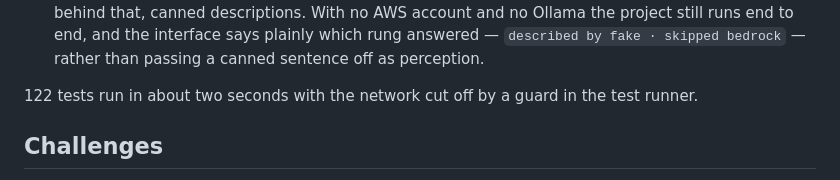
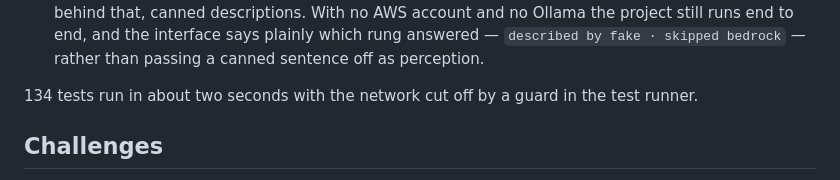
Before and after one commit to DrunkWiz/threshold-ring, a Markdown page: docs/SUBMISSION.md, the part around the change. Drawn GitHub-style.

```diff
--- a/docs/SUBMISSION.md
+++ b/docs/SUBMISSION.md
@@ -70,7 +70,7 @@ browser APIs.
   answered — `described by fake · skipped bedrock` — rather than passing a
   canned sentence off as perception.
 
-122 tests run in about two seconds with the network cut off by a guard in
+134 tests run in about two seconds with the network cut off by a guard in
 the test runner.
 
 ## Challenges
```
Also changed, not shown: CLAUDE.md (+1 -1 lines), README.md (+1 -1 lines).
